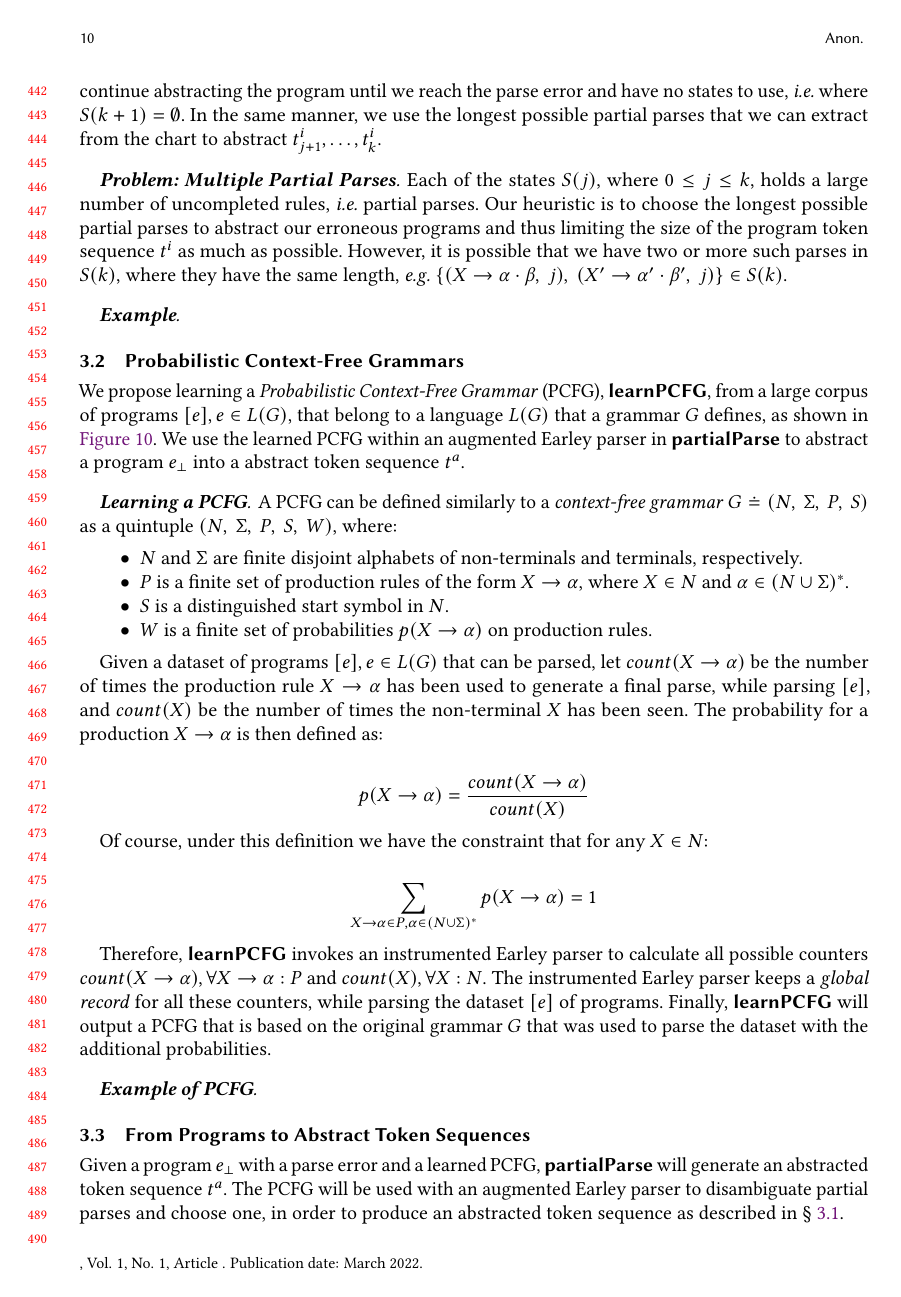
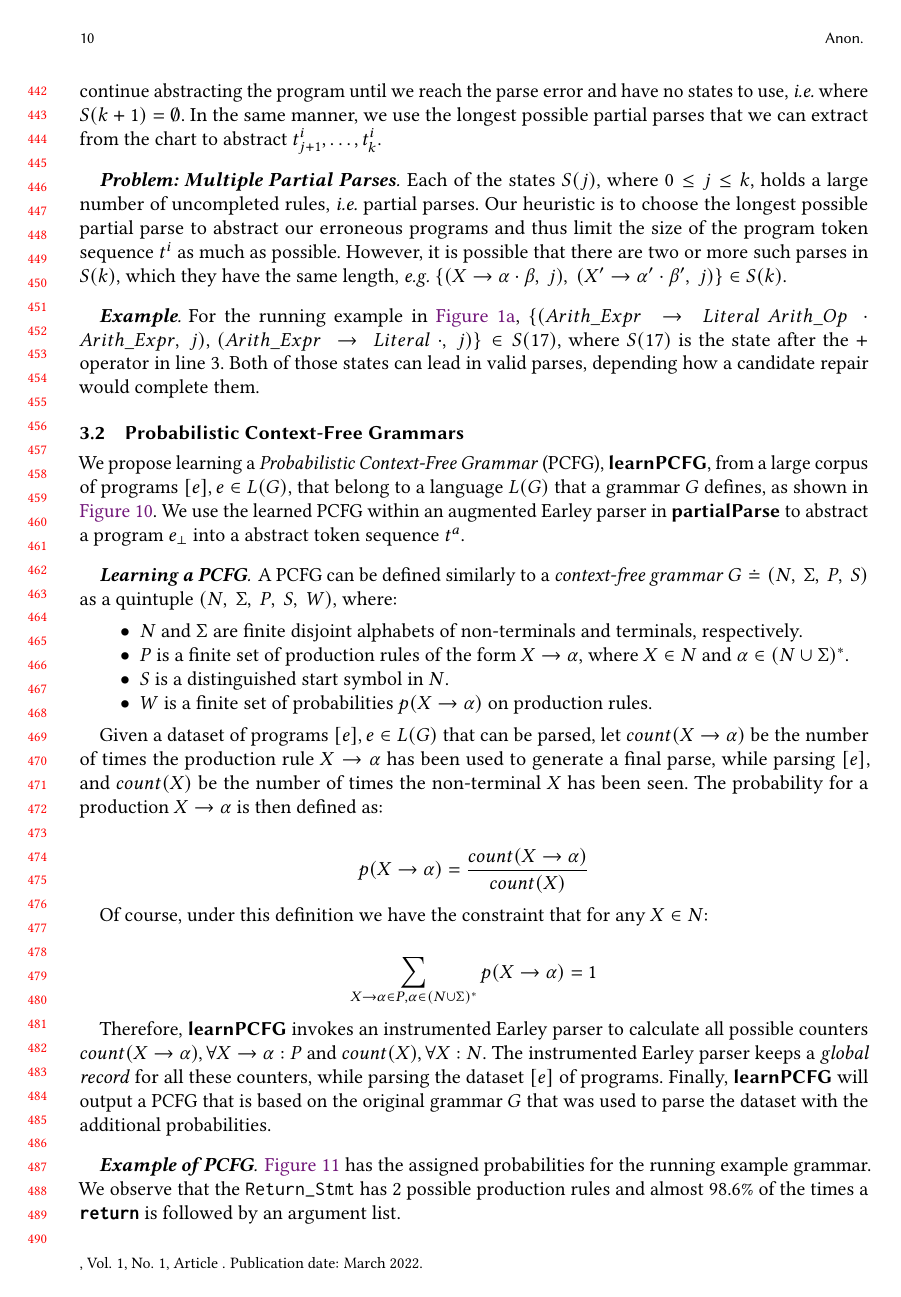
Before and after one commit to gsakkas/seq2parse, a LaTeX paper (paper/oopsla22-submission/main.tex, which reads paper/oopsla22-submission/program-abstraction.tex): page 10 of 21. Compiled offline with pdfLaTeX.

Commit message:
Updated PCFG part

```diff
--- a/paper/oopsla22-submission/program-abstraction.tex
+++ b/paper/oopsla22-submission/program-abstraction.tex
@@ -86,14 +86,18 @@ from the chart to abstract $t^i_{j+1}, \dots, t^i_k$.
 
 \mypara{Problem: Multiple Partial Parses} Each of the states $S(j)$, where $0
 \leq j \leq k$, holds a large number of uncompleted rules, \ie partial parses.
-Our heuristic is to choose the longest possible partial parses to abstract our
-erroneous programs and thus limiting the size of the program token sequence
-$t^i$ as much as possible. However, it is possible that we have two or more such
-parses in $S(k)$, where they have the same length, \eg $\{(X \rightarrow \alpha
+Our heuristic is to choose the longest possible partial parse to abstract our
+erroneous programs and thus limit the size of the program token sequence $t^i$
+as much as possible. However, it is possible that there are two or more such
+parses in $S(k)$, which they have the same length, \eg $\{(X \rightarrow \alpha
 \cdot \beta,\ j),\ (X' \rightarrow \alpha' \cdot \beta',\ j)\} \in S(k)$.
 
 
-\mypara{Example}
+\mypara{Example} For the running example in \autoref{fig:orig-prog},
+$\{(Arith\_Expr\ \rightarrow\ Literal\ Arith\_Op\ \cdot\ Arith\_Expr,\ j)$,
+$(Arith\_Expr\ \rightarrow\ Literal\ \cdot,\ j)\} \in S(17)$, where $S(17)$ is
+the state after the $+$ operator in line 3. Both of those states can lead in
+valid parses, depending how a candidate repair would complete them.
 
 
 \subsection{Probabilistic Context-Free Grammars}
@@ -161,6 +164,13 @@ additional probabilities.
     their learned probabilities.}
     \label{fig:weighted-production-rules}
 \end{figure}
+
+\mypara{Example of PCFG}
+\autoref{fig:weighted-production-rules} has the assigned probabilities for the
+running example grammar. We observe that the \texttt{Return\_Stmt} has 2
+possible production rules and almost 98.6\% of the times a
+\texttt{\textbf{return}} is followed by an argument list.
+
 
 \subsection{From Programs to Abstract Token Sequences}
 
```
Also changed, not shown: paper/oopsla22-submission/program-abstraction.tex (1 more changed lines).
